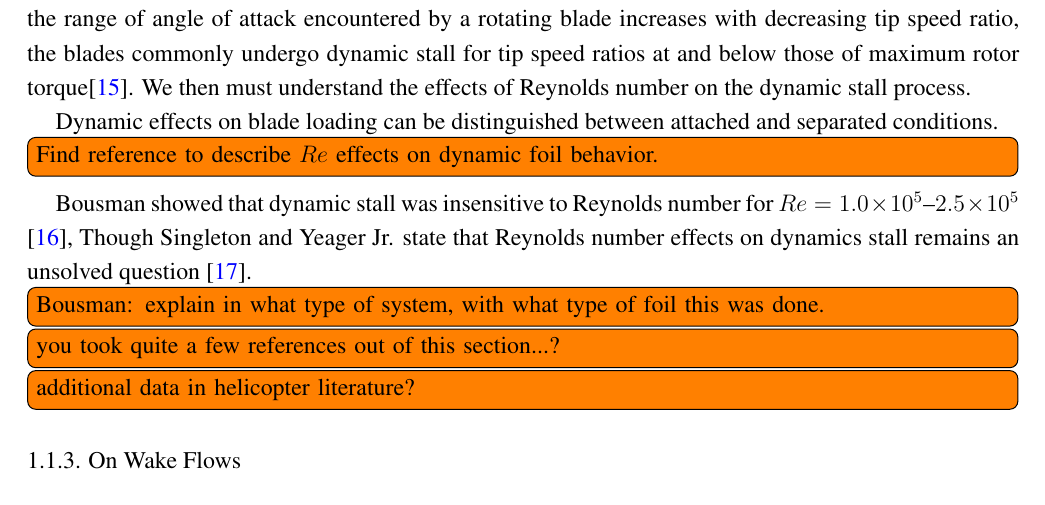
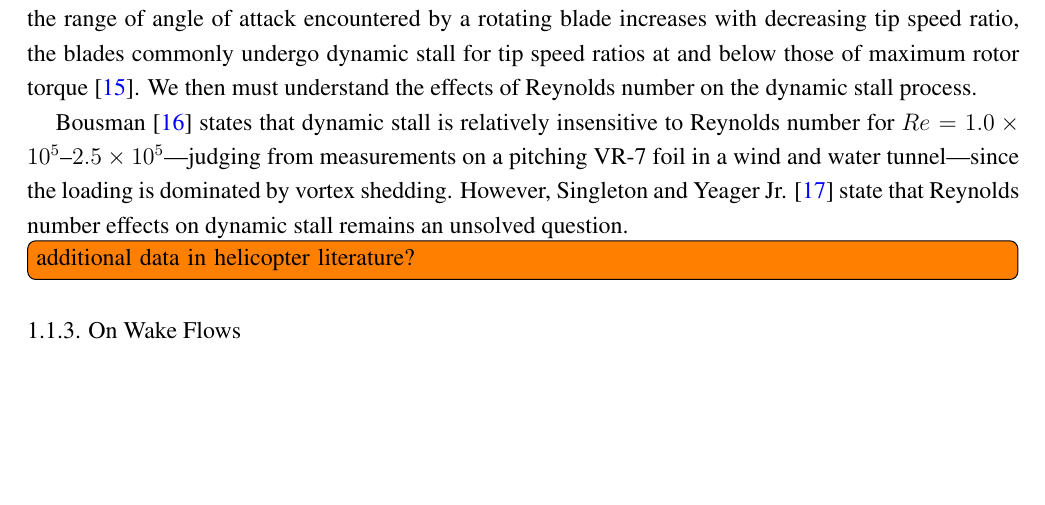
Before and after one commit to petebachant/CFT-Re-dep-paper, a LaTeX paper (paper.tex): part of page 5 of 18, cut so that both start at the same text, the shorter picture padded with empty space. Compiled offline with pdfLaTeX.

Commit message:
Clean up dynamic foil section a bit

```diff
--- a/paper.tex
+++ b/paper.tex
@@ -284,22 +284,16 @@ The azimuthal, and therefore temporal variation of $\alpha$ in a cross-flow
 turbine implies dynamic loading. Furthermore, since the range of angle of attack
 encountered by a rotating blade increases with decreasing tip speed ratio, the
 blades commonly undergo dynamic stall for tip speed ratios at and below those of
-maximum rotor torque\cite{Para2002}. We then must understand the effects of
+maximum rotor torque \cite{Para2002}. We then must understand the effects of
 Reynolds number on the dynamic stall process.
 
-Dynamic effects on blade loading can be distinguished between attached and
-separated conditions.
+Bousman \cite{Bousman2000-evaluation} states that dynamic stall is relatively
+insensitive to Reynolds number for $Re=1.0 \times 10^5$--$2.5 \times
+10^5$---judging from measurements on a pitching VR-7 foil in a wind and water
+tunnel---since the loading is dominated by vortex shedding. However, Singleton
+and Yeager Jr. \cite{Singleton2000} state that Reynolds number effects on
+dynamic stall remains an unsolved question.
 
-\todo[inline]{Find reference to describe $Re$ effects on dynamic foil behavior.}
-
-Bousman showed that dynamic stall was insensitive to Reynolds number for $Re=1.0
-\times 10^5$--$2.5 \times 10^5$ \cite{Bousman2000-evaluation}, Though Singleton
-and Yeager Jr. state that Reynolds number effects on dynamics stall remains an
-unsolved question \cite{Singleton2000}.
-
-\todo[inline]{Bousman: explain in what type of system, with what type of foil
-this was done.}
-\todo[inline]{you took quite a few references out of this section...?}
 \todo[inline]{additional data in helicopter literature?}
 
 
```
